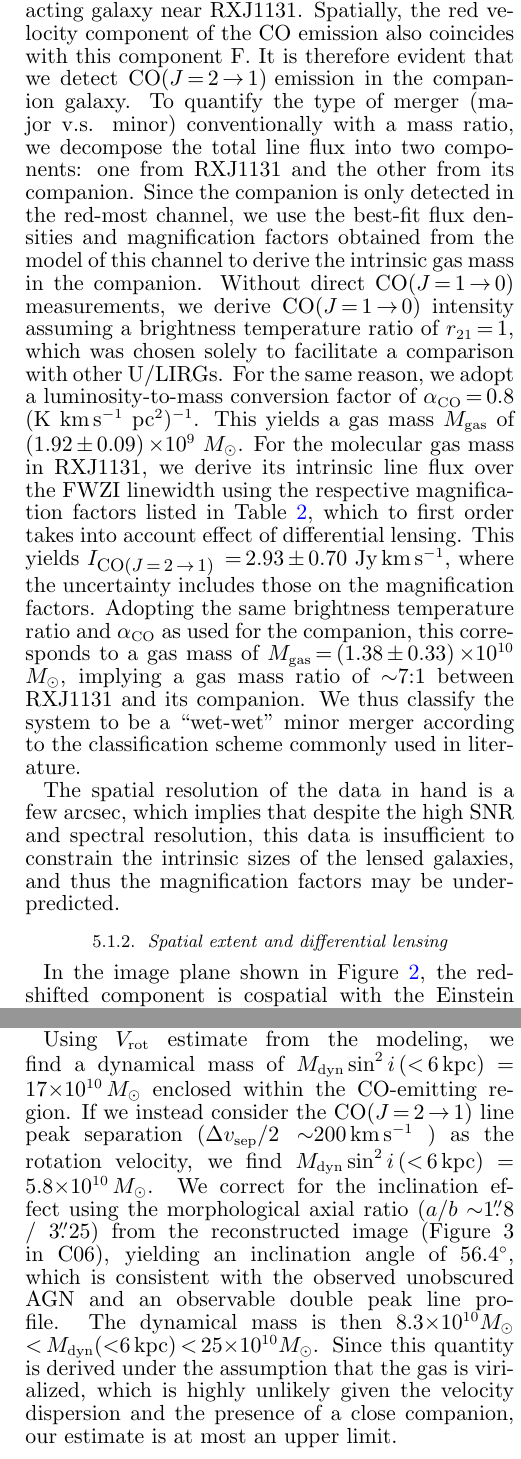
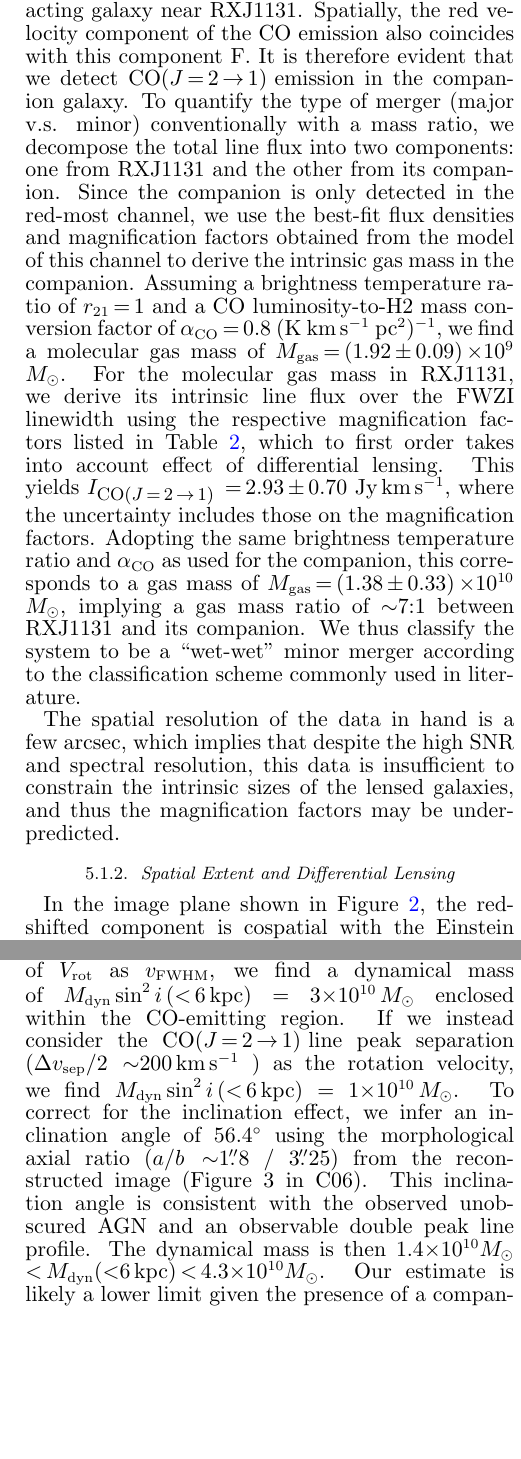
Before and after one commit to astro313/RXJ1131, a LaTeX document (WRITEUP/ms.tex): two parts of the columns of pages 6 and 11 of 16 before the commit and two parts of the columns of pages 6 and 11 of 15 after it, joined at a grey line, cut so that both start at the same text, the shorter picture padded with empty space. Compiled offline with pdfLaTeX; a LaTeX package or settings file that is missing is left out; a missing bibliography style is replaced by a similar one.

Commit message:
replace dyn mass calc with disk model instead of from virialized

```diff
--- a/WRITEUP/ms.tex
+++ b/WRITEUP/ms.tex
@@ -490,13 +490,10 @@ one from RXJ1131 and the other from its companion.
 Since the companion is only detected in the red-most channel, we
 use the best-fit flux densities and magnification factors obtained
 from the model of this channel to derive the intrinsic gas mass in the companion.
-Without direct \rot{1}{0} measurements, we derive \rot{1}{0} intensity
-assuming a brightness temperature ratio of $r_{\rm 21}$\,=\,1, which was chosen
-solely to facilitate a comparison with other U/LIRGs.
-% also ULIRGs are found to be thermalized up to Jup = 3 or 4, but not needed to say here
-For the same reason, we adopt a luminosity-to-mass conversion factor of
-\alphaco\,=\,0.8 (K \kms pc$^2$)\pmOne. This yields a gas mass
-$M_{\rm gas}$ of (1.92\pmm0.09)\,\E{9} \Msun.
+Assuming a brightness temperature ratio of $r_{\rm 21}$\,=\,1 and
+a CO luminosity-to-H2 mass conversion factor of
+\alphaco\,=\,0.8 (K \kms pc$^2$)\pmOne, we find
+a molecular gas mass of $M_{\rm gas}$\,=\,$($1.92\pmm0.09$)$\,\E{9} \Msun.
 %statistical unc. only (i.e. draw from distributions of on mag. factor & intrinsic flux)
 For the molecular gas mass in RXJ1131, we derive
 its intrinsic line flux over the FWZI linewidth
@@ -508,7 +505,7 @@ where the uncertainty includes those on
 the magnification factors.
 Adopting the same brightness temperature ratio and \alphaco\ as
 used for the companion, this corresponds to a gas mass of
-$M_{\rm gas}$\,=\,(1.38\pmm0.33)\,\E{10} \Msun,
+$M_{\rm gas}$\,=\,$($1.38\pmm0.33$)$\,\E{10} \Msun,
 implying a gas mass ratio of $\sim$7:1 between RXJ1131 and its companion.
 We thus classify the system to be a ``wet-wet'' minor merger according to
 the classification scheme commonly used in literature.
@@ -542,7 +539,7 @@ where $n$ is a positive integer.
 \label{fig:model}}
 \end{figure*}
 
-\subsubsection{Spatial extent and differential lensing} \label{sec:differential}
+\subsubsection{Spatial Extent and Differential Lensing} \label{sec:differential}
 In the image plane shown in  \Fig{CO21mom}, the redshifted component is
 cospatial with the Einstein Ring seen in the
 optical image, with most of its apparent flux originating from the lensed arc
@@ -721,22 +718,43 @@ dominated by evolved stars since
 the AGN is located at $\sim$0\farcs016 inside the central region % and R_H is 7 kpc
 of the host galaxy \citep{Sluse06a}, implying a compact accretion disk.
 This is consistent with the picture that old stars form first and constitute the bulge component
-of a spiral galaxy and that nuclear starbursts are triggered in mergers.
+of a spiral galaxy and that nuclear starbursts (in the inner few kpc) are triggered in mergers.
 
 % assuming virialized gas
-Using $V_{\rm rot}$ estimate from the modeling, we find a dynamical mass of
-$M_{\rm dyn}$\,$\sin^2 i$\,$(<$\,6\,kpc$)$ = 17\E{10}\,\Msun enclosed
-within the CO-emitting region. If we instead consider the
+%Using $V_{\rm rot}$ estimate from the modeling, we find a dynamical mass of
+%$M_{\rm dyn}$\,$\sin^2 i$\,$(<$\,6\,kpc$)$ = 17\E{10}\,\Msun enclosed
+%within the CO-emitting region. If we instead consider the
+%\bco line peak separation $(\Delta v_{\rm sep}/2 \sim$200\,\kms$)$ as the rotation velocity, we find
+%$M_{\rm dyn}$\,$\sin^2 i$\,$(<$\,6\,kpc$)$ = 5.8\E{10}\,\Msun.
+%We correct for the inclination effect using the
+%morphological axial ratio ($a/b\sim$1\farcs8 / 3\farcs25)
+%from the reconstructed image (Figure 3 in C06), yielding
+%an inclination angle of 56.4\degr, which is consistent with the
+%observed unobscured AGN and an observable double peak line profile.
+%The dynamical mass is then
+%8.3\E{10}\Msun\,$<$\,$M_{\rm dyn}$($<$6\,kpc)\,$<$\,25\E{10}\Msun.
+%Since this quantity is derived under the assumption that the gas is
+%virialized, which is highly unlikely given the velocity dispersion and the
+%presence of a close companion, our estimate is
+%at most an upper limit.
+
+%% using disk model
+Using $M_{\rm dyn}$\,$\sin^2 i$ = 4\E{4}\,$v_{\rm FWHM}^2\,R$
+ \citep{Neri03a}, which assumes a disk geometry,  and our estimate of $V_{\rm rot}$ as
+$v_{\rm FWHM}$, we find a dynamical mass of
+$M_{\rm dyn}$\,$\sin^2 i$\,$(<$\,6\,kpc$)$ = 3\E{10}\,\Msun enclosed
+within the CO-emitting region.
+If we instead consider the
 \bco line peak separation $(\Delta v_{\rm sep}/2 \sim$200\,\kms$)$ as the rotation velocity, we find
-$M_{\rm dyn}$\,$\sin^2 i$\,$(<$\,6\,kpc$)$ = 5.8\E{10}\,\Msun.
-We correct for the inclination effect using the
-morphological axial ratio ($a/b\sim$1\farcs8 / 3\farcs25)
-from the reconstructed image (Figure 3 in C06), yielding
-an inclination angle of 56.4\degr, which is consistent with the
+$M_{\rm dyn}$\,$\sin^2 i$\,$(<$\,6\,kpc$)$ = 1\E{10}\,\Msun.
+To correct for the inclination effect, we
+infer an inclination angle of 56.4$\degr$ using
+the morphological axial ratio ($a/b\sim$1\farcs8 / 3\farcs25)
+from the reconstructed image (Figure~3 in C06). This inclination angle
+is consistent with the
 observed unobscured AGN and an observable double peak line profile.
 The dynamical mass is then
-8.3\E{10}\Msun\,$<$\,$M_{\rm dyn}$($<$6\,kpc)\,$<$\,25\E{10}\Msun.
-Since this quantity is derived under the assumption that the gas is
-virialized, which is highly unlikely given the velocity dispersion and the
-presence of a close companion, our estimate is
-at most an upper limit.
+1.4\E{10}\Msun\,$<$\,$M_{\rm dyn}$($<$6\,kpc)\,$<$\,4.3\E{10}\Msun.
+% the systematic uncertainty on the inclination angle may cause this estimate to differ by
+% a factor of $\sim$2.
+Our estimate is likely a lower limit given the presence of a companion. In a merger model,
```
Also changed, not shown: WRITEUP/ms.tex (71 more changed lines).
